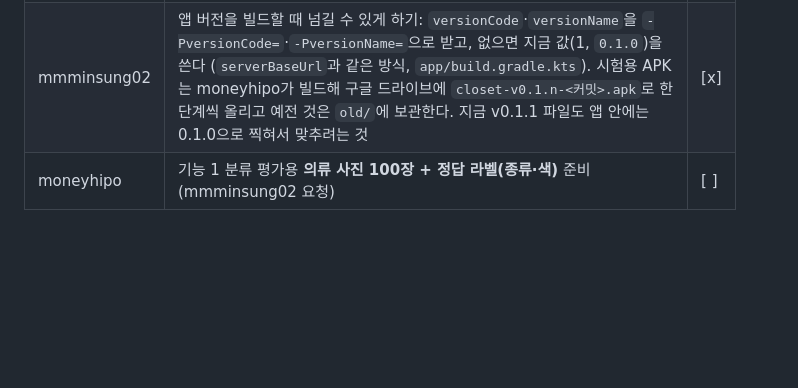
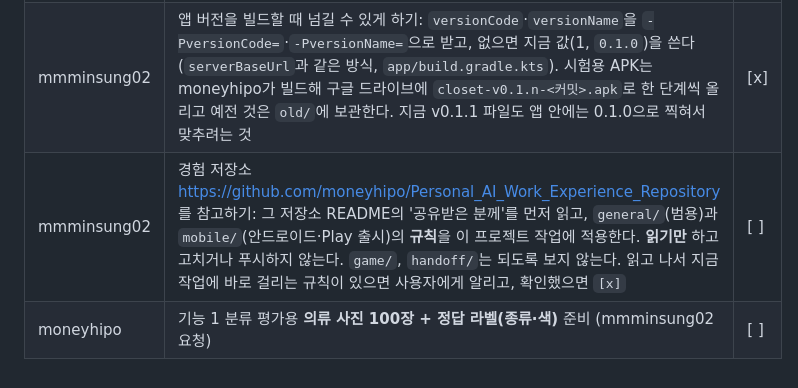
Before and after one commit to AIServiceDevelopment2teampl/No_bulidname, a Markdown page: README.md, the part around the change. Rendered like a GitHub page; blank space fills up the shorter version.

Commit message:
README: ask mmminsung02's AI to read the experience repo (read-only)
Co-Authored-By: Claude Opus 5.5 <noreply@anthropic.com>

```diff
--- a/README.md
+++ b/README.md
@@ -29,4 +29,5 @@
 | mmminsung02 | 앱 테마를 라이트/다크 두 가지로 만들기. 색은 위 '따를 결정'의 시안 값 사용 | [x] |
 | mmminsung02 | 화면 시안이 `sandbox/moneyhipo/mockup/`에서 **`docs/app-sitemap/index.html`**로 옮겨졌다. 앱 화면은 이 시안을 보고 만든다 (CLAUDE.md 문서 안내). 확인했으면 `[x]` | [x] |
 | mmminsung02 | 앱 버전을 빌드할 때 넘길 수 있게 하기: `versionCode`·`versionName`을 `-PversionCode=`·`-PversionName=`으로 받고, 없으면 지금 값(1, `0.1.0`)을 쓴다 (`serverBaseUrl`과 같은 방식, `app/build.gradle.kts`). 시험용 APK는 moneyhipo가 빌드해 구글 드라이브에 `closet-v0.1.n-<커밋>.apk`로 한 단계씩 올리고 예전 것은 `old/`에 보관한다. 지금 v0.1.1 파일도 앱 안에는 0.1.0으로 찍혀서 맞추려는 것 | [x] |
+| mmminsung02 | 경험 저장소 https://github.com/moneyhipo/Personal_AI_Work_Experience_Repository 를 참고하기: 그 저장소 README의 '공유받은 분께'를 먼저 읽고, `general/`(범용)과 `mobile/`(안드로이드·Play 출시)의 **규칙**을 이 프로젝트 작업에 적용한다. **읽기만** 하고 고치거나 푸시하지 않는다. `game/`, `handoff/`는 되도록 보지 않는다. 읽고 나서 지금 작업에 바로 걸리는 규칙이 있으면 사용자에게 알리고, 확인했으면 `[x]` | [ ] |
 | moneyhipo | 기능 1 분류 평가용 **의류 사진 100장 + 정답 라벨(종류·색)** 준비 (mmminsung02 요청) | [ ] |
```
